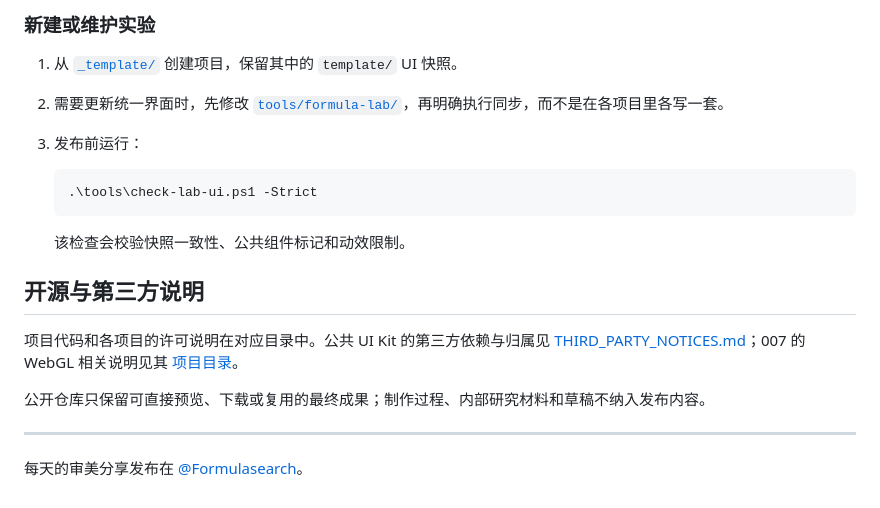
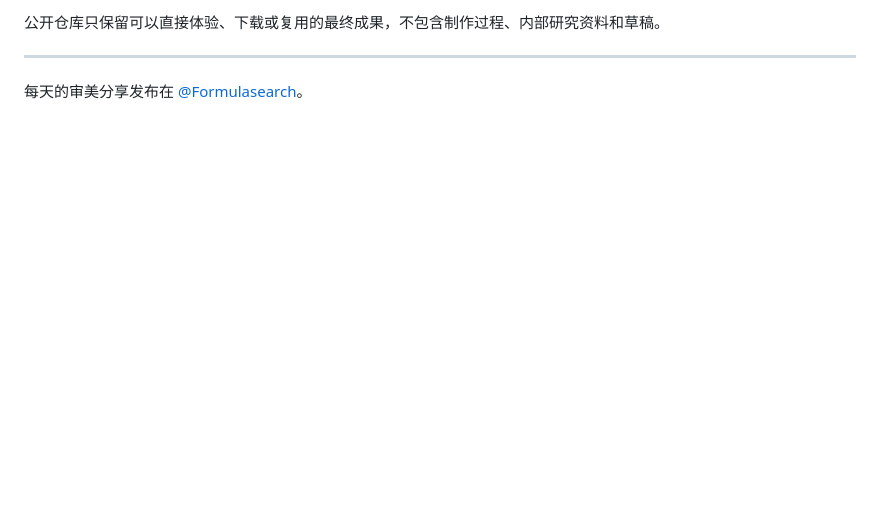
Before and after one commit to FANzR-arch/Phil-aesthetic-formulas, a Markdown page: README.md, the part around one of its changes. Rendered like a GitHub page; blank space fills up the shorter version.

````diff
--- a/README.md
+++ b/README.md
@@ -57,21 +88,5 @@ _template/                          # 新实验的起点，包含当前 UI Kit
 
-### 新建或维护实验
-
-1. 从 [`_template/`](./_template/) 创建项目，保留其中的 `template/` UI 快照。
-2. 需要更新统一界面时，先修改 [`tools/formula-lab/`](tools/formula-lab/)，再明确执行同步，而不是在各项目里各写一套。
-3. 发布前运行：
-
-   ```powershell
-   .\tools\check-lab-ui.ps1 -Strict
-   ```
-
-   该检查会校验快照一致性、公共组件标记和动效限制。
-
-## 开源与第三方说明
-
-项目代码和各项目的许可说明在对应目录中。公共 UI Kit 的第三方依赖与归属见 [THIRD_PARTY_NOTICES.md](tools/formula-lab/THIRD_PARTY_NOTICES.md)；007 的 WebGL 相关说明见其 [项目目录](007-iridescent-flow-halftone/)。
-
-公开仓库只保留可直接预览、下载或复用的最终成果；制作过程、内部研究材料和草稿不纳入发布内容。
+公开仓库只保留可以直接体验、下载或复用的最终成果，不包含制作过程、内部研究资料和草稿。
 
 ---
 
````
Also changed, not shown: other parts of README.md (+64 -33 lines), 005-typographic-portrait/thumbnail.png, 006-grid-collage-poster/thumbnail.png, 007-iridescent-flow-halftone/thumbnail.png, 008-ascii-signal/thumbnail.png (added).
